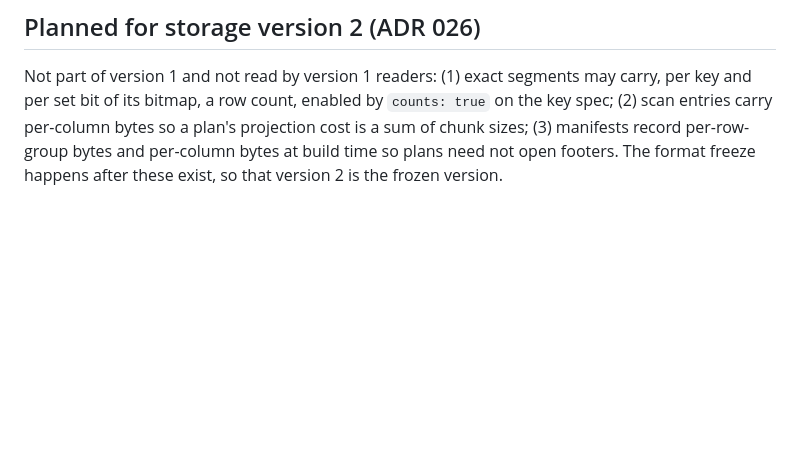
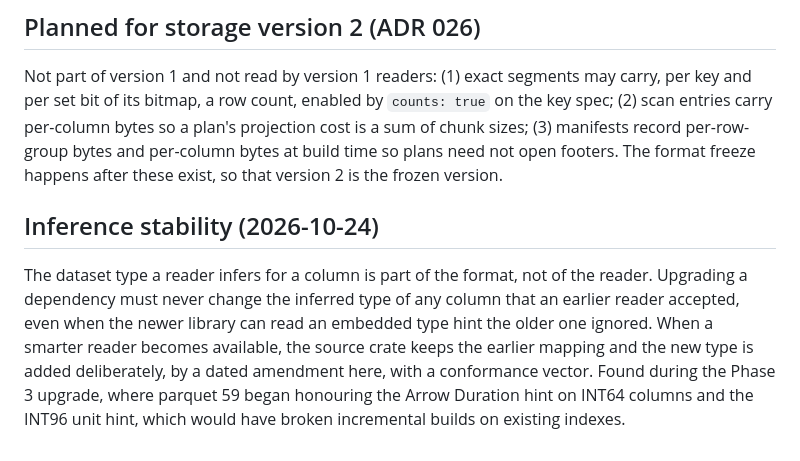
Before and after one commit to vncp/bellwether, a Markdown page: docs/format.md, the part around the change. Drawn GitHub-style; blank space fills up the shorter version.

Commit message:
format: inference stability is a format rule (from the upgrade review)
Co-Authored-By: Claude Fable 5.1 <noreply@anthropic.com>
Claude-Session: https://claude.ai/code/session_01B2DPLxSDVMYWtHBZqPnraj

```diff
--- a/docs/format.md
+++ b/docs/format.md
@@ -129,3 +129,7 @@ Additional vectors (decimal rescale, Decimal256, floats including the canonical
 ## Planned for storage version 2 (ADR 026)
 
 Not part of version 1 and not read by version 1 readers: (1) exact segments may carry, per key and per set bit of its bitmap, a row count, enabled by `counts: true` on the key spec; (2) scan entries carry per-column bytes so a plan's projection cost is a sum of chunk sizes; (3) manifests record per-row-group bytes and per-column bytes at build time so plans need not open footers. The format freeze happens after these exist, so that version 2 is the frozen version.
+
+## Inference stability (2026-10-24)
+
+The dataset type a reader infers for a column is part of the format, not of the reader. Upgrading a dependency must never change the inferred type of any column that an earlier reader accepted, even when the newer library can read an embedded type hint the older one ignored. When a smarter reader becomes available, the source crate keeps the earlier mapping and the new type is added deliberately, by a dated amendment here, with a conformance vector. Found during the Phase 3 upgrade, where parquet 59 began honouring the Arrow Duration hint on INT64 columns and the INT96 unit hint, which would have broken incremental builds on existing indexes.
```
